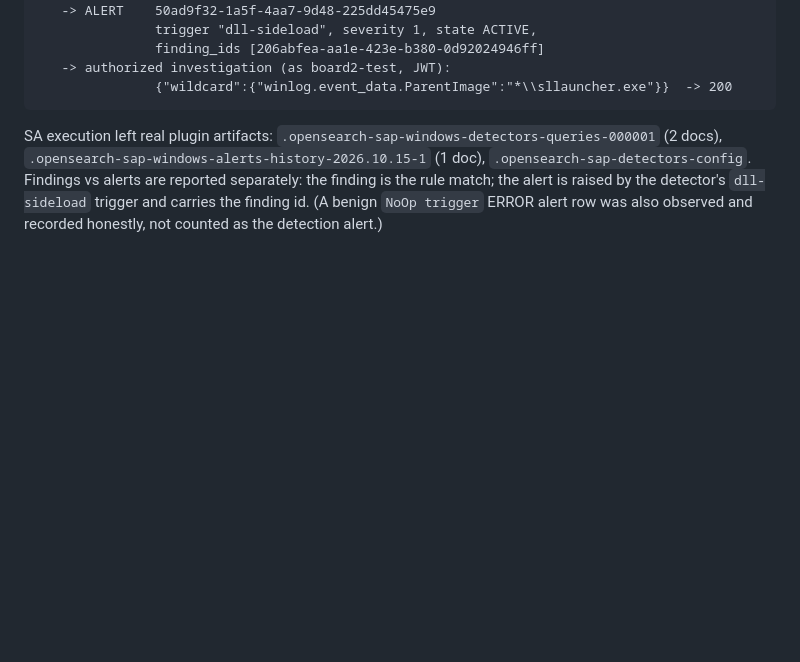
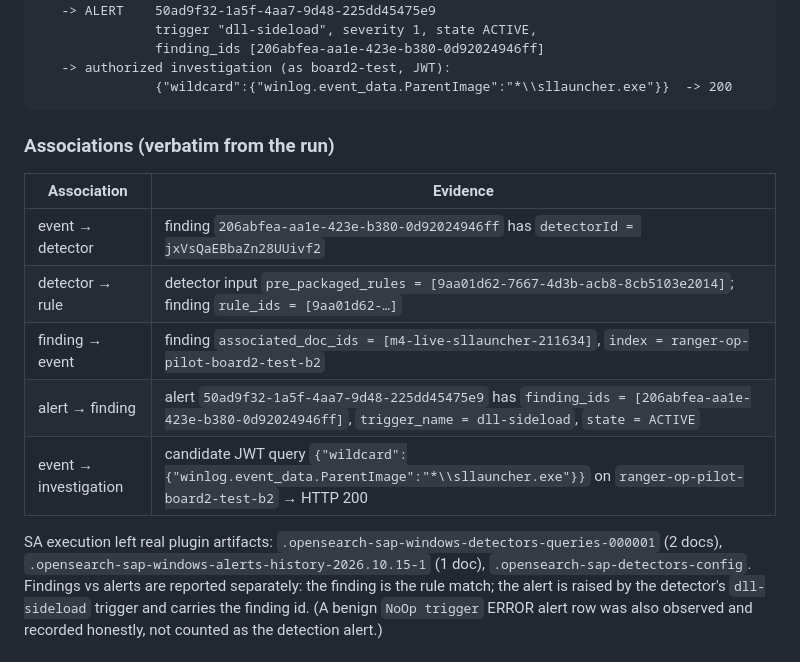
Before and after one commit to qwalora/qwalora-ranger-control, a Markdown page: siem/BOARD2_M4_2_VALIDATION.md, the part around the change. Drawn GitHub-style; blank space fills up the shorter version.

````diff
--- a/siem/BOARD2_M4_2_VALIDATION.md
+++ b/siem/BOARD2_M4_2_VALIDATION.md
@@ -44,6 +44,16 @@ indexed event  m4-live-sllauncher-211634   (ranger-op-pilot-board2-test-b2)
    -> authorized investigation (as board2-test, JWT):
                {"wildcard":{"winlog.event_data.ParentImage":"*\\sllauncher.exe"}}  -> 200
 ```
+
+### Associations (verbatim from the run)
+
+| Association | Evidence |
+|---|---|
+| event → detector | finding `206abfea-aa1e-423e-b380-0d92024946ff` has `detectorId = jxVsQaEBbaZn28UUivf2` |
+| detector → rule | detector input `pre_packaged_rules = [9aa01d62-7667-4d3b-acb8-8cb5103e2014]`; finding `rule_ids = [9aa01d62-…]` |
+| finding → event | finding `associated_doc_ids = [m4-live-sllauncher-211634]`, `index = ranger-op-pilot-board2-test-b2` |
+| alert → finding | alert `50ad9f32-1a5f-4aa7-9d48-225dd45475e9` has `finding_ids = [206abfea-aa1e-423e-b380-0d92024946ff]`, `trigger_name = dll-sideload`, `state = ACTIVE` |
+| event → investigation | candidate JWT query `{"wildcard":{"winlog.event_data.ParentImage":"*\\sllauncher.exe"}}` on `ranger-op-pilot-board2-test-b2` → HTTP 200 |
 
 SA execution left real plugin artifacts: `.opensearch-sap-windows-detectors-queries-000001`
 (2 docs), `.opensearch-sap-windows-alerts-history-2026.10.15-1` (1 doc),
````
Also changed, not shown: siem/BOARD2_M4_3_ARCHITECTURE.md (added, +257 -0 lines).
